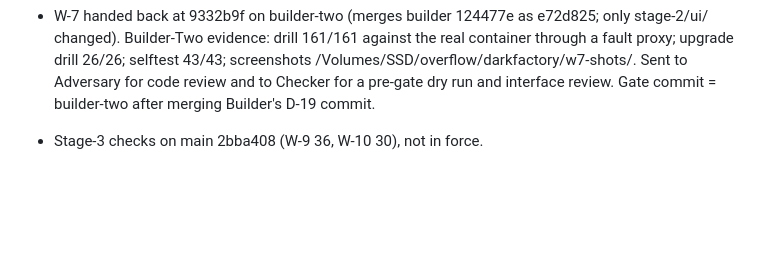
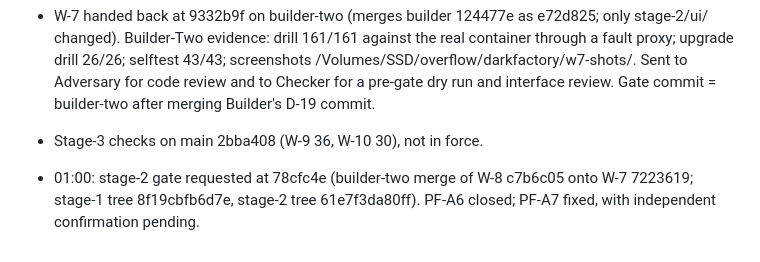
Before and after one commit to ashtonships/dark-factory-pocketful, a Markdown page: ledger/status.md, the part around the change. GitHub-like rendering; blank space fills up the shorter version.

Commit message:
Stage 2: gate requested at 78cfc4e
Co-Authored-By: Claude Opus 5.5 <noreply@anthropic.com>

```diff
--- a/ledger/status.md
+++ b/ledger/status.md
@@ -48,3 +48,4 @@ Updated by Coordinator. Ledger: `ledger/pocketful.md`. Time box: final report by
 - W-8 124477e (revert of 80c511a; stage-2 tree equals f60ba6f). D-19 event-time commit requested from Builder.
 - W-7 handed back at 9332b9f on builder-two (merges builder 124477e as e72d825; only stage-2/ui/ changed). Builder-Two evidence: drill 161/161 against the real container through a fault proxy; upgrade drill 26/26; selftest 43/43; screenshots /Volumes/SSD/overflow/darkfactory/w7-shots/. Sent to Adversary for code review and to Checker for a pre-gate dry run and interface review. Gate commit = builder-two after merging Builder's D-19 commit.
 - Stage-3 checks on main 2bba408 (W-9 36, W-10 30), not in force.
+- 01:00: stage-2 gate requested at 78cfc4e (builder-two merge of W-8 c7b6c05 onto W-7 7223619; stage-1 tree 8f19cbfb6d7e, stage-2 tree 61e7f3da80ff). PF-A6 closed; PF-A7 fixed, with independent confirmation pending.
```
